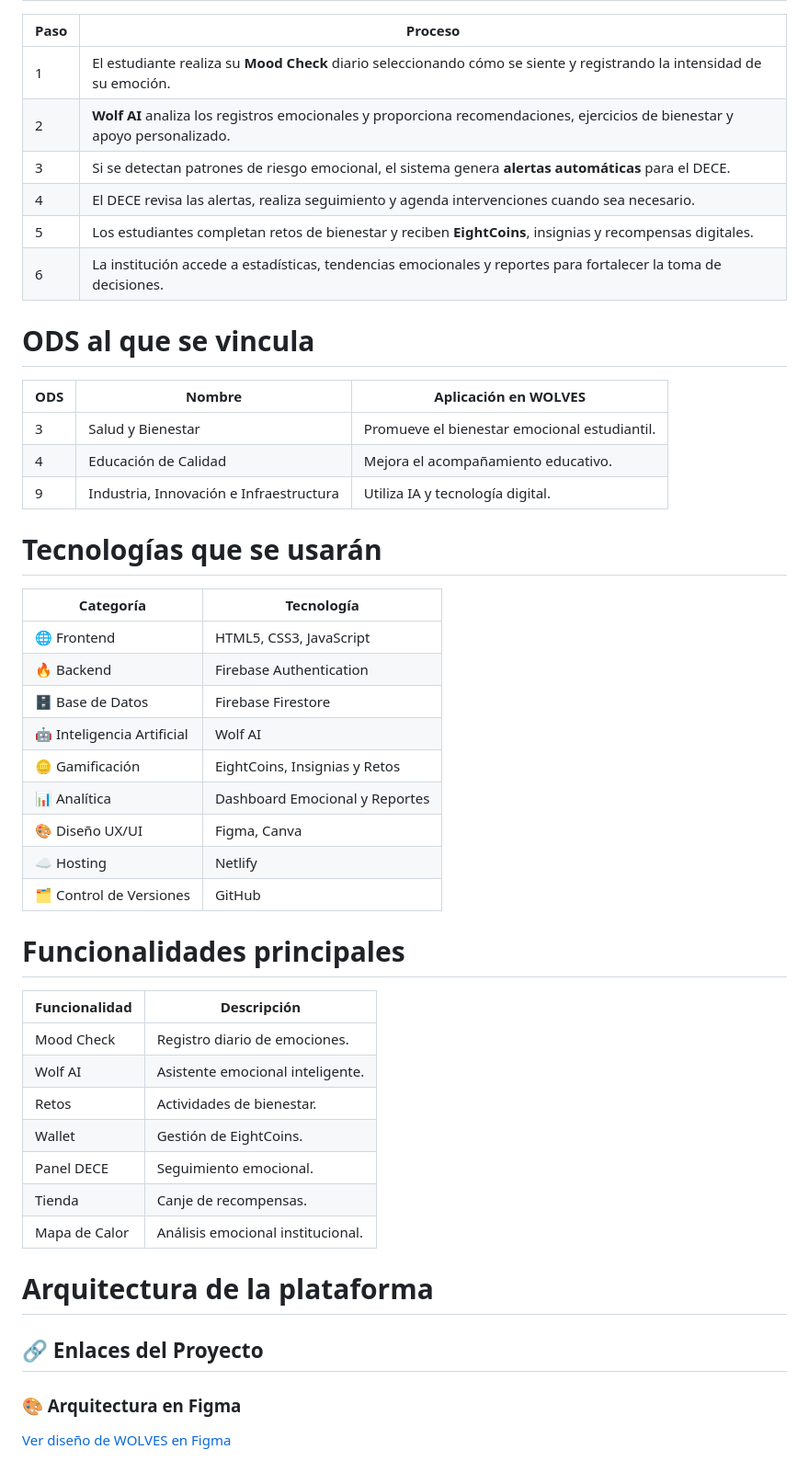
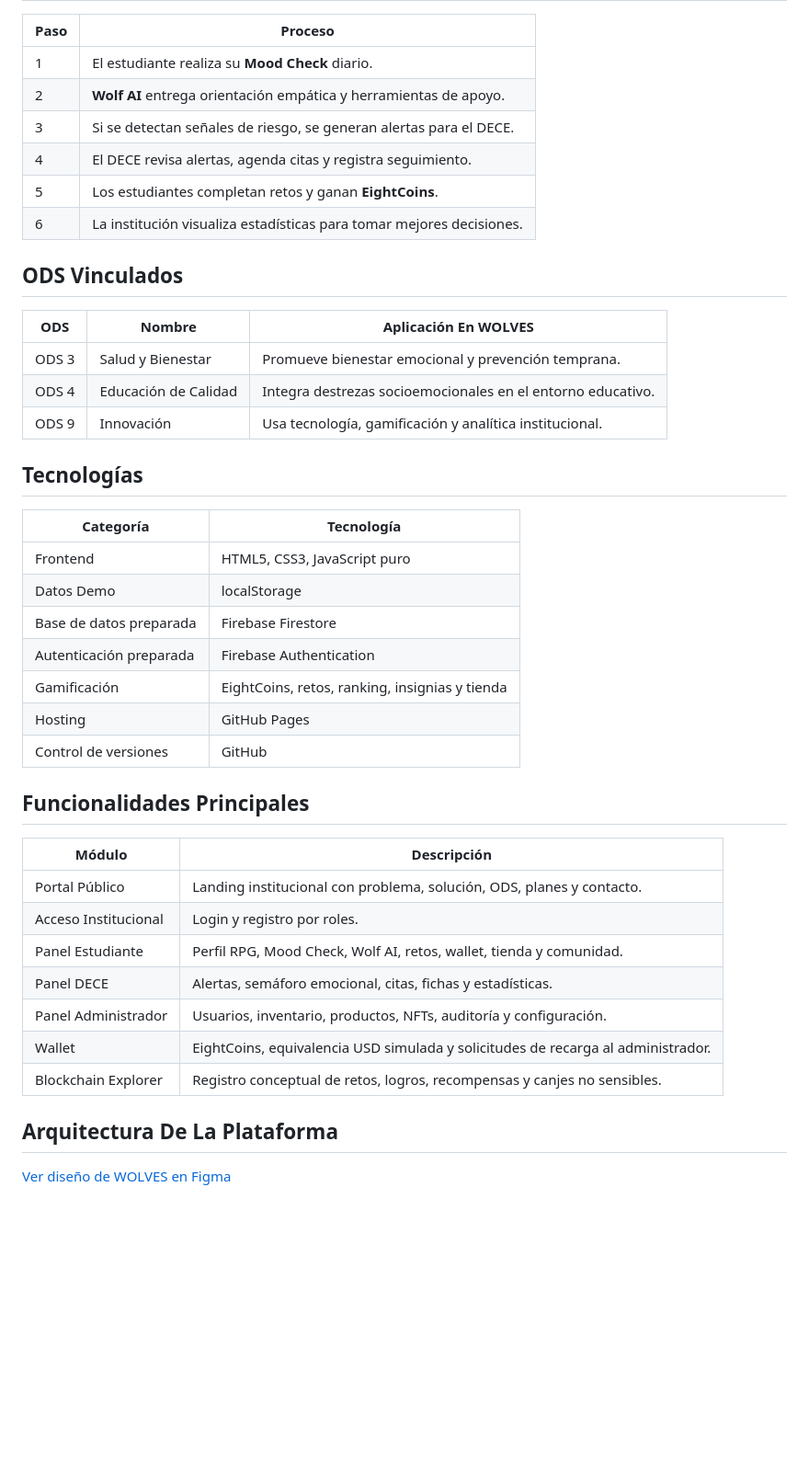
Before and after one commit to alparrenob-ship-it/LOS-WOLVES, a Markdown page: README.md, the part around one of its changes. Shown at 92% size. Rendered like a GitHub page; blank space fills up the shorter version.

Commit message:
Corregir README con imagenes y whitepaper

```diff
--- a/README.md
+++ b/README.md
@@ -27,52 +38,46 @@ WOLVES es una plataforma digital de bienestar emocional estudiantil que utiliza
 
 | Paso | Proceso |
-|------|---------|
-| 1 | El estudiante realiza su **Mood Check** diario seleccionando cómo se siente y registrando la intensidad de su emoción. |
-| 2 | **Wolf AI** analiza los registros emocionales y proporciona recomendaciones, ejercicios de bienestar y apoyo personalizado. |
-| 3 | Si se detectan patrones de riesgo emocional, el sistema genera **alertas automáticas** para el DECE. |
-| 4 | El DECE revisa las alertas, realiza seguimiento y agenda intervenciones cuando sea necesario. |
-| 5 | Los estudiantes completan retos de bienestar y reciben **EightCoins**, insignias y recompensas digitales. |
-| 6 | La institución accede a estadísticas, tendencias emocionales y reportes para fortalecer la toma de decisiones. |
+|---|---|
+| 1 | El estudiante realiza su **Mood Check** diario. |
+| 2 | **Wolf AI** entrega orientación empática y herramientas de apoyo. |
+| 3 | Si se detectan señales de riesgo, se generan alertas para el DECE. |
+| 4 | El DECE revisa alertas, agenda citas y registra seguimiento. |
+| 5 | Los estudiantes completan retos y ganan **EightCoins**. |
+| 6 | La institución visualiza estadísticas para tomar mejores decisiones. |
 
-# ODS al que se vincula
+## ODS Vinculados
 
-| ODS | Nombre | Aplicación en WOLVES |
-|-----|--------|----------------------|
-| 3 | Salud y Bienestar | Promueve el bienestar emocional estudiantil. |
-| 4 | Educación de Calidad | Mejora el acompañamiento educativo. |
-| 9 | Industria, Innovación e Infraestructura | Utiliza IA y tecnología digital. |
+| ODS | Nombre | Aplicación En WOLVES |
+|---|---|---|
+| ODS 3 | Salud y Bienestar | Promueve bienestar emocional y prevención temprana. |
+| ODS 4 | Educación de Calidad | Integra destrezas socioemocionales en el entorno educativo. |
+| ODS 9 | Innovación | Usa tecnología, gamificación y analítica institucional. |
 
-# Tecnologías que se usarán
+## Tecnologías
 
 | Categoría | Tecnología |
-|-----------|------------|
-| 🌐 Frontend | HTML5, CSS3, JavaScript |
-| 🔥 Backend | Firebase Authentication |
-| 🗄️ Base de Datos | Firebase Firestore |
-| 🤖 Inteligencia Artificial | Wolf AI |
-| 🪙 Gamificación | EightCoins, Insignias y Retos |
-| 📊 Analítica | Dashboard Emocional y Reportes |
-| 🎨 Diseño UX/UI | Figma, Canva |
-| ☁️ Hosting | Netlify |
-| 🗂️ Control de Versiones | GitHub |
+|---|---|
+| Frontend | HTML5, CSS3, JavaScript puro |
+| Datos Demo | localStorage |
+| Base de datos preparada | Firebase Firestore |
+| Autenticación preparada | Firebase Authentication |
+| Gamificación | EightCoins, retos, ranking, insignias y tienda |
+| Hosting | GitHub Pages |
+| Control de versiones | GitHub |
 
-# Funcionalidades principales
+## Funcionalidades Principales
 
-| Funcionalidad | Descripción |
-|---------------|-------------|
-| Mood Check | Registro diario de emociones. |
-| Wolf AI | Asistente emocional inteligente. |
-| Retos | Actividades de bienestar. |
-| Wallet | Gestión de EightCoins. |
-| Panel DECE | Seguimiento emocional. |
-| Tienda | Canje de recompensas. |
-| Mapa de Calor | Análisis emocional institucional. |
+| Módulo | Descripción |
+|---|---|
+| Portal Público | Landing institucional con problema, solución, ODS, planes y contacto. |
+| Acceso Institucional | Login y registro por roles. |
+| Panel Estudiante | Perfil RPG, Mood Check, Wolf AI, retos, wallet, tienda y comunidad. |
+| Panel DECE | Alertas, semáforo emocional, citas, fichas y estadísticas. |
+| Panel Administrador | Usuarios, inventario, productos, NFTs, auditoría y configuración. |
+| Wallet | EightCoins, equivalencia USD simulada y solicitudes de recarga al administrador. |
+| Blockchain Explorer | Registro conceptual de retos, logros, recompensas y canjes no sensibles. |
 
-# Arquitectura de la plataforma
-
-## 🔗 Enlaces del Proyecto
-
-### 🎨 Arquitectura en Figma
+## Arquitectura De La Plataforma
 
 [Ver diseño de WOLVES en Figma](https://www.figma.com/make/y3BM2oadM6X2m0E1mzyGiu/Crear-mapa-de-flujo?code-node-id=0-9&p=f&t=ZRqs2MdGvjIjTj3A-0&fullscreen=1)
 
```
Also changed, not shown: other parts of README.md (+52 -33 lines).
